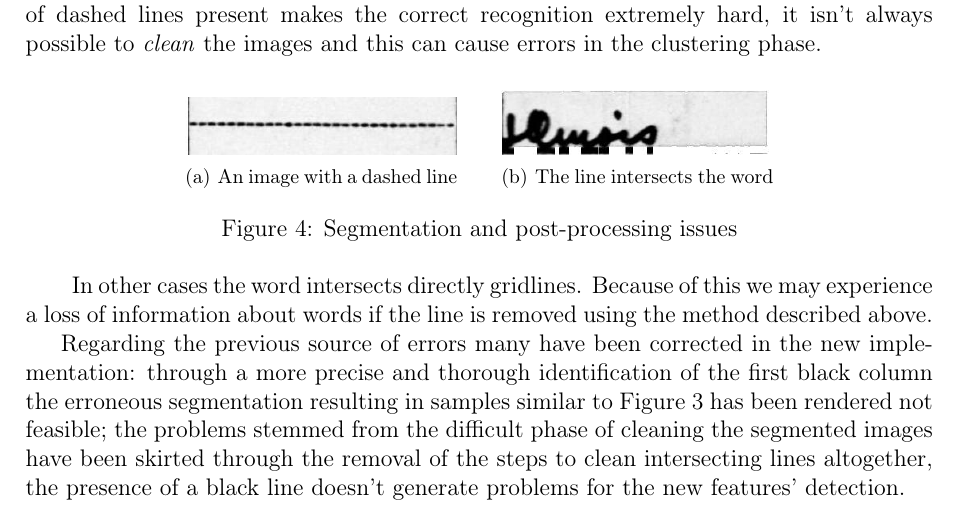
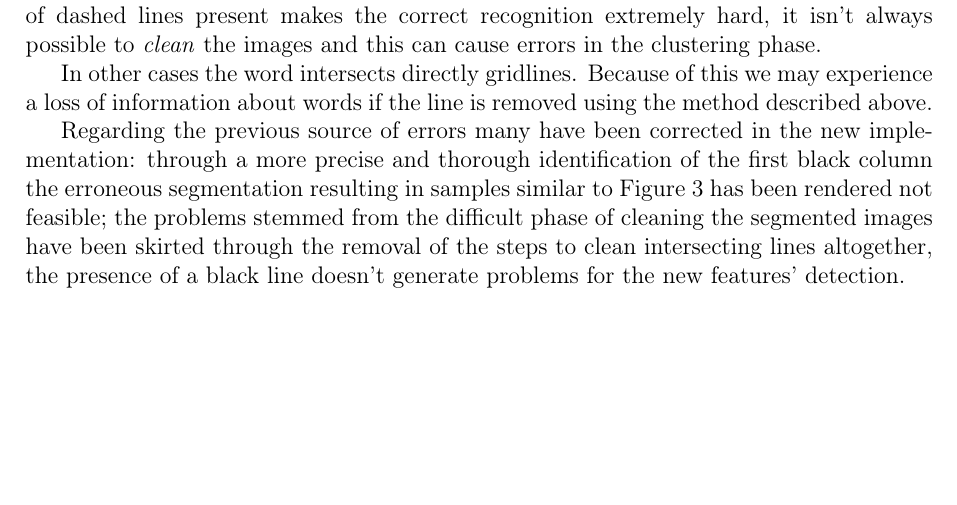
Before and after one commit to lorecioni/ImageCutClustering, a LaTeX paper (doc/doc.tex, which reads doc/progetto.tex): part of page 5 of 22, cut so that both start at the same text, the shorter picture padded with empty space. Compiled offline with pdfLaTeX.

Commit message:
fix progetto

```diff
--- a/doc/progetto.tex
+++ b/doc/progetto.tex
@@ -80,17 +80,6 @@ This erroneous association renders the scan unusable since the targeted state ar
 
 The identification of extraneous lines is another source of difficulties: the large number of dashed lines present makes the correct recognition extremely hard, it isn't always possible to \emph{clean} the images and this can cause errors in the clustering phase.
 
-\begin{figure}[!htpb]
- \centering
- \subfigure[An image with a dashed line]
-   {\includegraphics[width=0.3\textwidth]{images/img3.jpg}}
- \hspace{5mm}
- \subfigure[The line intersects the word]
-   {\includegraphics[width=0.3\textwidth]{images/img4.jpg}}
- \caption{Segmentation and post-processing issues}
- \label{postProcessing}
- \end{figure}
-\hspace{1mm}
 In other cases the word intersects directly gridlines. Because of this we may experience a loss of information about words if the line is removed using the method described above.
 
 
```
